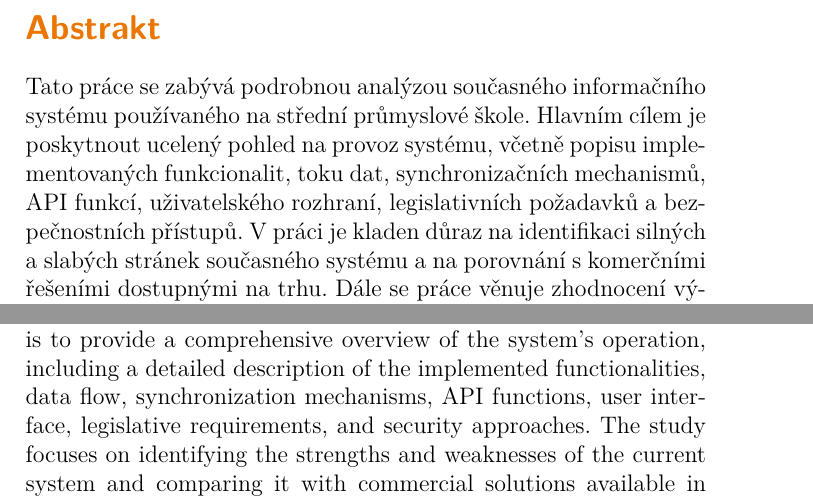
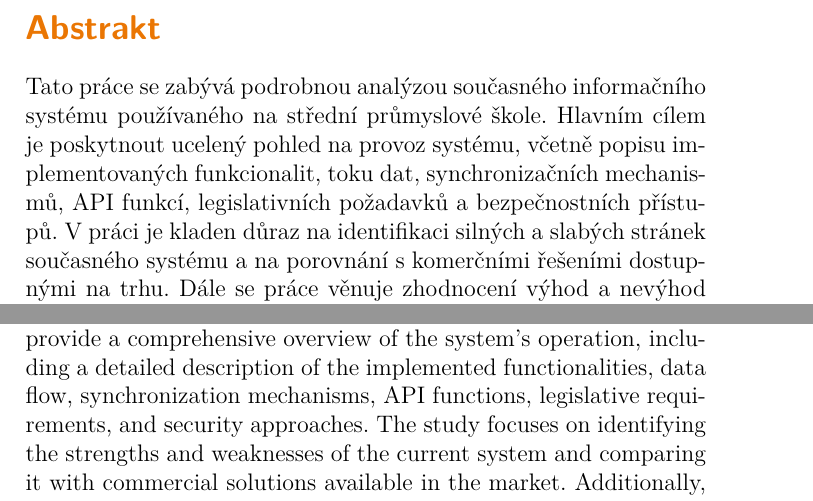
Before and after one commit to DanielADK/tul-prj, a LaTeX thesis (main.tex): two parts of page 4 of 48, joined at a grey line, cut so that both start at the same text. Compiled offline with XeLaTeX; a LaTeX package or settings file that is missing is left out.

Commit message:
name typo

```diff
--- a/main.tex
+++ b/main.tex
@@ -43,7 +43,7 @@
 \TULprogramme{B0613A140005}{Informační technologie}{Information technology}
 \TULbranch{}{Aplikovaná informatika}{Applied Informatics}
 %\TULbranch{1802T008}{Nějaký jiný obor}{Some other branch}
-\TULsupervisor{Ing. Lenka Kostková-Třísková Ph.D.}
+\TULsupervisor{Ing. Lenka Kosková Třísková Ph.D.}
 \TULyear{2024}
 
 % pro habilitační práce / habilitation thesis
@@ -93,7 +93,7 @@
 Tato práce se zabývá podrobnou analýzou současného informačního systému používaného
 na střední průmyslové škole. Hlavním cílem je poskytnout ucelený pohled na provoz
 systému, včetně popisu implementovaných funkcionalit, toku dat, synchronizačních
-mechanismů, API funkcí, uživatelského rozhraní, legislativních požadavků a
+mechanismů, API funkcí, legislativních požadavků a
 bezpečnostních přístupů. V práci je kladen důraz na identifikaci silných a
 slabých stránek současného systému a na porovnání s komerčními řešeními dostupnými
 na trhu. Dále se práce věnuje zhodnocení výhod a nevýhod vývoje vlastního informačního
@@ -112,7 +112,7 @@ informační systém, analýza, in-house vývoj, školství
 This thesis conducts a thorough analysis of the current information system
 used at a secondary technical school. The primary aim is to provide a comprehensive
 overview of the system's operation, including a detailed description of the implemented
-functionalities, data flow, synchronization mechanisms, API functions, user interface,
+functionalities, data flow, synchronization mechanisms, API functions,
 legislative requirements, and security approaches. The study focuses on identifying
 the strengths and weaknesses of the current system and comparing it with commercial
 solutions available in the market. Additionally, the thesis assesses the advantages
```
Also changed, not shown: main.pdf.
